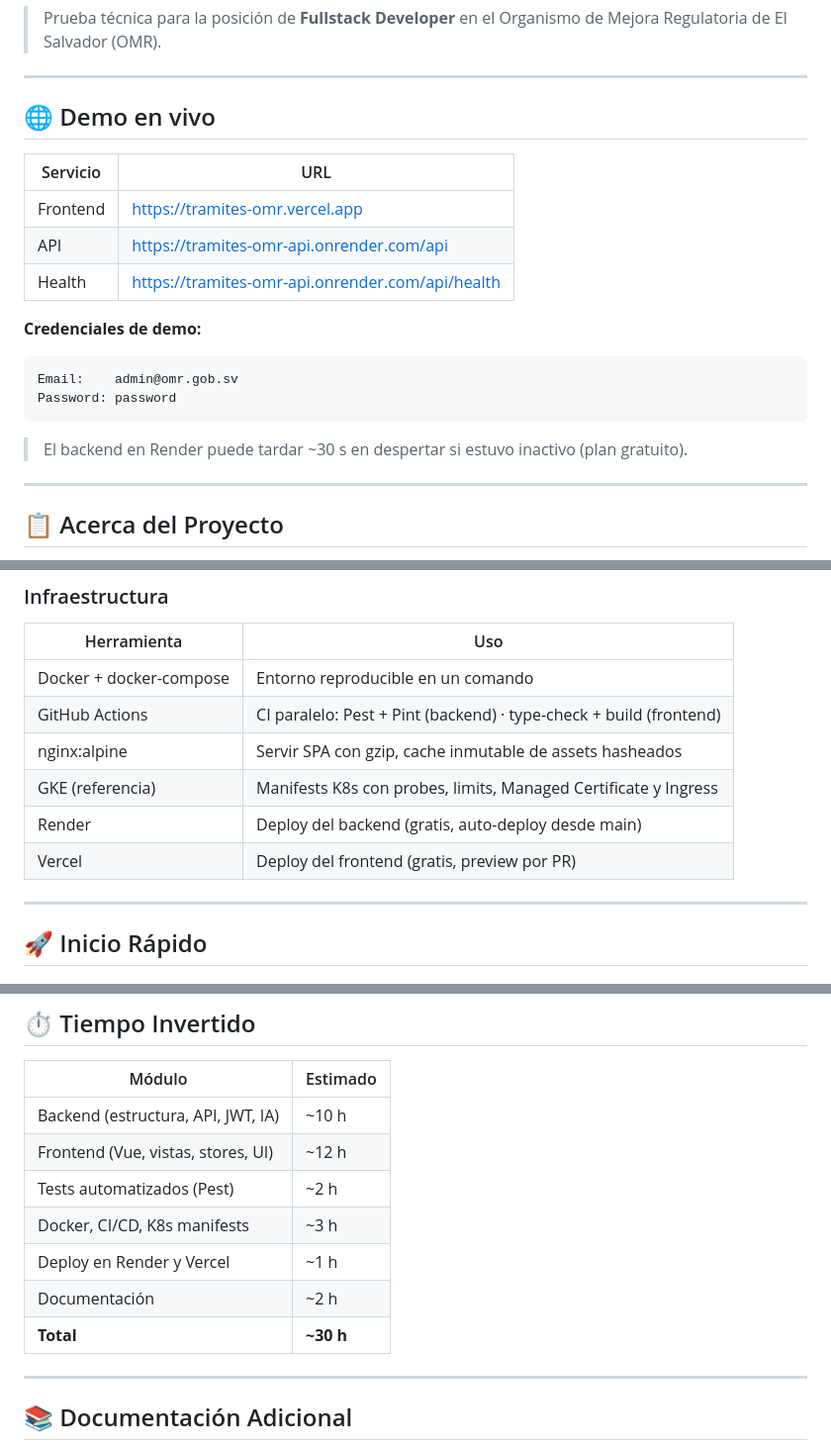
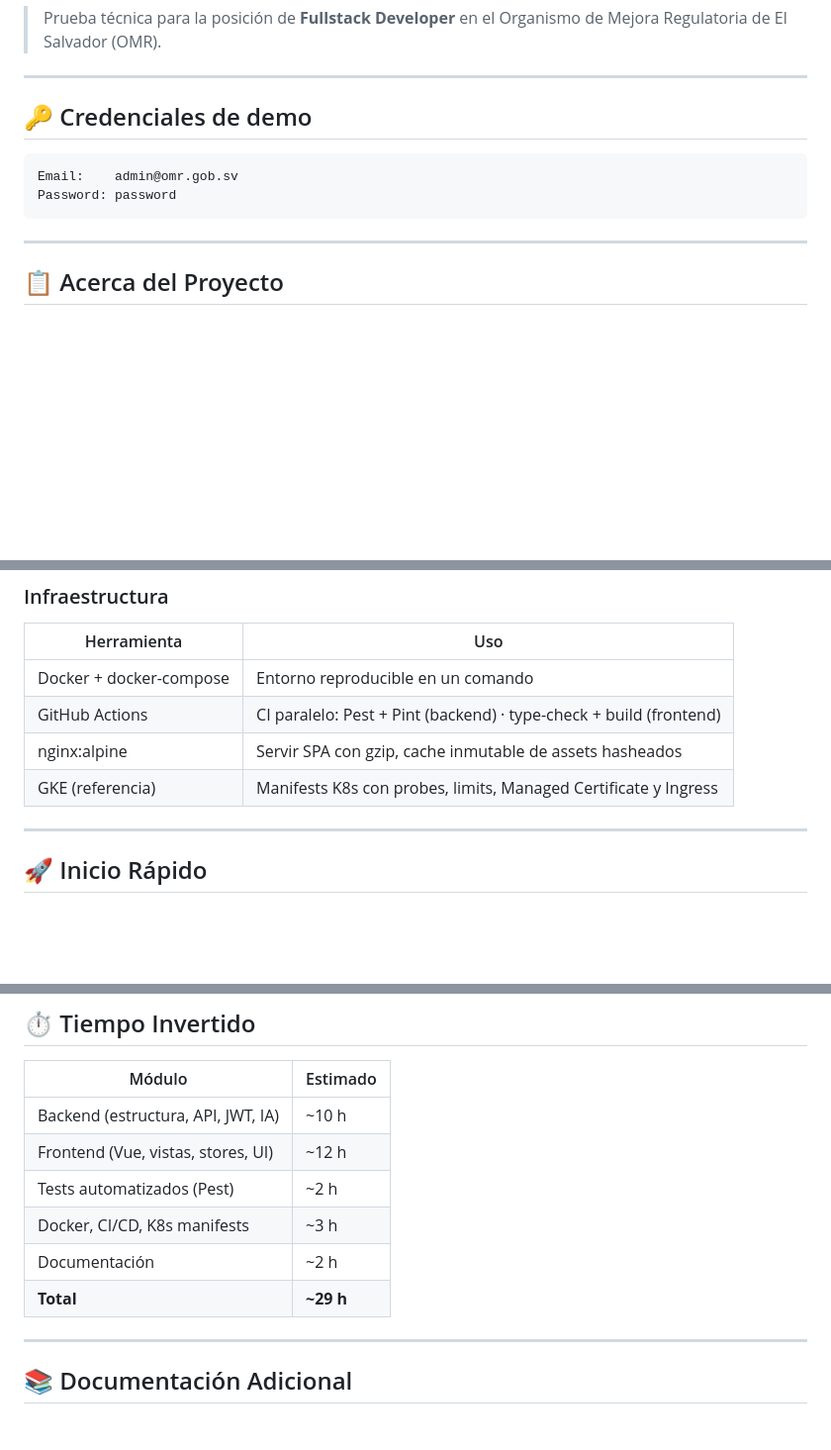
Before and after one commit to Zombytte1995/tramites-omr, a Markdown page: README.md, 3 parts joined by grey strips. Shown at 99% size. Rendered like a GitHub page; blank space fills up the shorter version.

Commit message:
docs: eliminar referencias a Render y Vercel del README

````diff
--- a/README.md
+++ b/README.md
@@ -12,22 +12,12 @@
 
 ---
 
-## 🌐 Demo en vivo
-
-| Servicio  | URL                                                                  |
-|-----------|----------------------------------------------------------------------|
-| Frontend  | <https://tramites-omr.vercel.app>                                    |
-| API       | <https://tramites-omr-api.onrender.com/api>                          |
-| Health    | <https://tramites-omr-api.onrender.com/api/health>                   |
-
-**Credenciales de demo:**
+## 🔑 Credenciales de demo
 
 ```text
 Email:    admin@omr.gob.sv
 Password: password
 ```
-
-> El backend en Render puede tardar ~30 s en despertar si estuvo inactivo (plan gratuito).
 
 ---
 
@@ -116,8 +106,6 @@ El proyecto fue construido como prueba técnica con énfasis en arquitectura lim
 | GitHub Actions | CI paralelo: Pest + Pint (backend) · type-check + build (frontend) |
 | nginx:alpine | Servir SPA con gzip, cache inmutable de assets hasheados |
 | GKE (referencia) | Manifests K8s con probes, limits, Managed Certificate y Ingress |
-| Render | Deploy del backend (gratis, auto-deploy desde main) |
-| Vercel | Deploy del frontend (gratis, preview por PR) |
 
 ---
 
@@ -336,9 +323,8 @@ Con más tiempo, estas serían las siguientes prioridades:
 | Frontend (Vue, vistas, stores, UI)    | ~12 h    |
 | Tests automatizados (Pest)            | ~2 h     |
 | Docker, CI/CD, K8s manifests          | ~3 h     |
-| Deploy en Render y Vercel             | ~1 h     |
 | Documentación                         | ~2 h     |
-| **Total**                             | **~30 h** |
+| **Total**                             | **~29 h** |
 
 ---
 
````
Also changed, not shown: other parts of README.md (+0 -1 lines).
